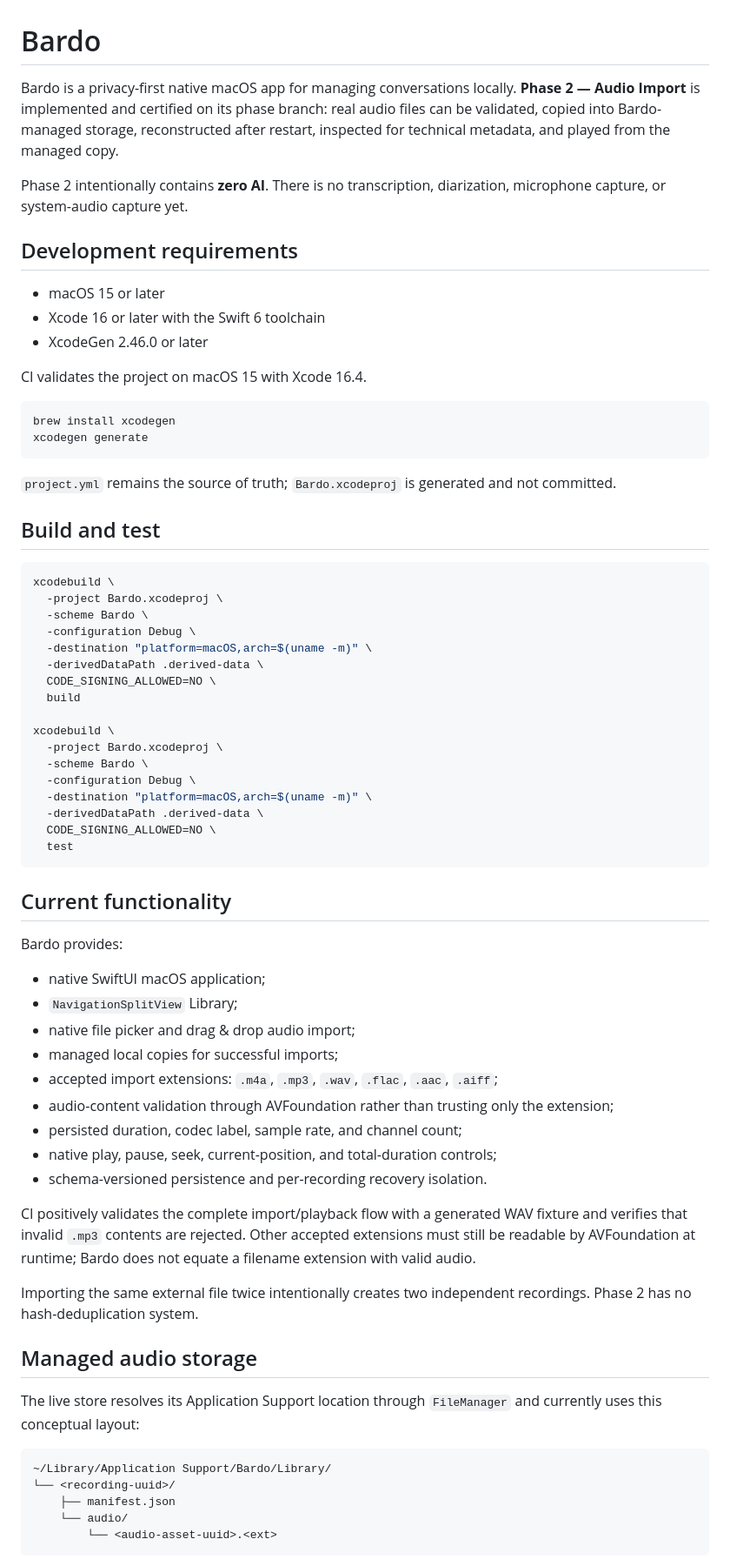
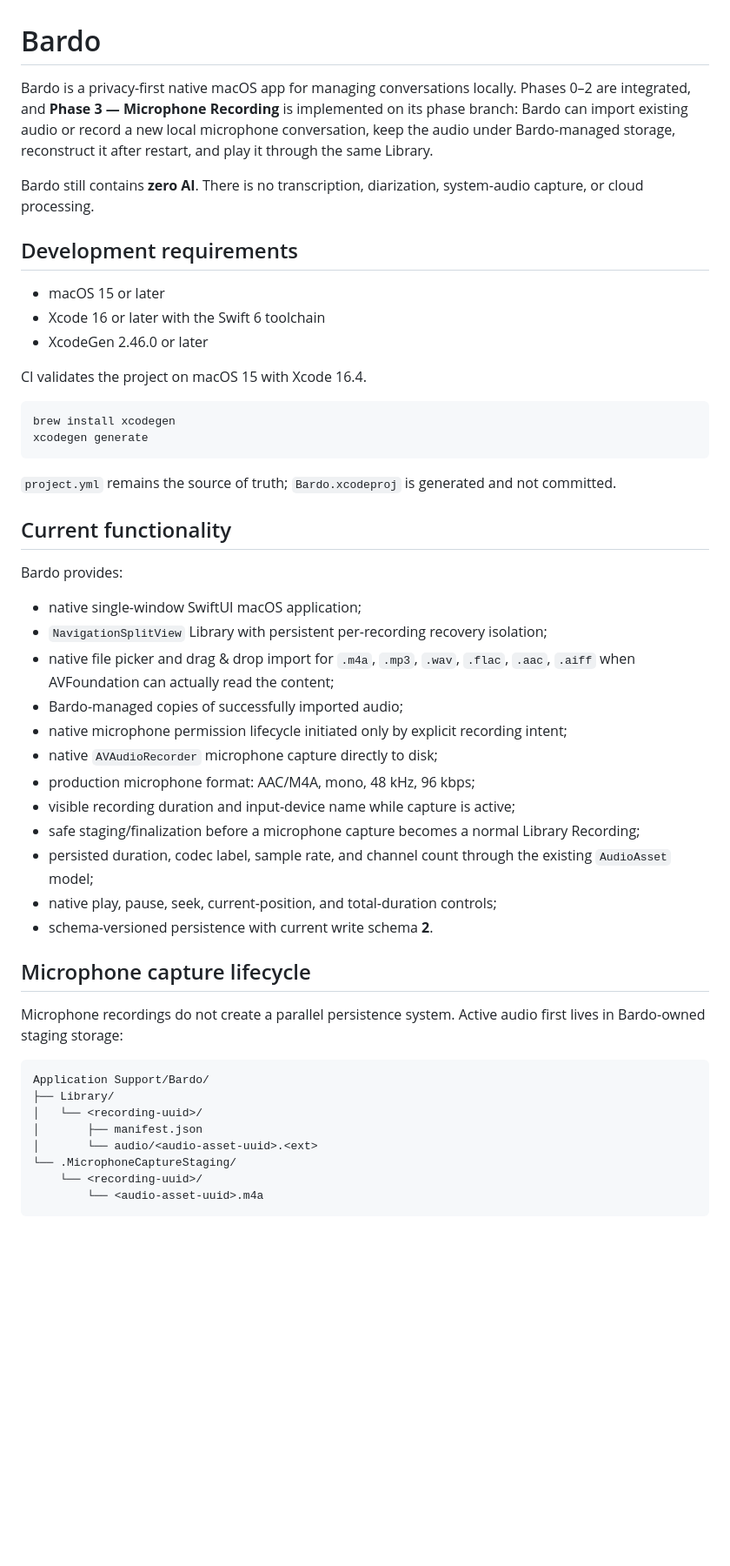
Before and after one commit to maxavend/bardo, a Markdown page: README.md, the part around one of its changes. Shown at 87% size. GitHub-like rendering; blank space fills up the shorter version.

````diff
--- a/README.md
+++ b/README.md
@@ -1,8 +1,8 @@
 # Bardo
 
-Bardo is a privacy-first native macOS app for managing conversations locally. **Phase 2 — Audio Import** is implemented and certified on its phase branch: real audio files can be validated, copied into Bardo-managed storage, reconstructed after restart, inspected for technical metadata, and played from the managed copy.
+Bardo is a privacy-first native macOS app for managing conversations locally. Phases 0–2 are integrated, and **Phase 3 — Microphone Recording** is implemented on its phase branch: Bardo can import existing audio or record a new local microphone conversation, keep the audio under Bardo-managed storage, reconstruct it after restart, and play it through the same Library.
 
-Phase 2 intentionally contains **zero AI**. There is no transcription, diarization, microphone capture, or system-audio capture yet.
+Bardo still contains **zero AI**. There is no transcription, diarization, system-audio capture, or cloud processing.
 
 ## Development requirements
 
@@ -19,55 +19,35 @@ xcodegen generate
 
 `project.yml` remains the source of truth; `Bardo.xcodeproj` is generated and not committed.
 
-## Build and test
-
-```sh
-xcodebuild \
-  -project Bardo.xcodeproj \
-  -scheme Bardo \
-  -configuration Debug \
-  -destination "platform=macOS,arch=$(uname -m)" \
-  -derivedDataPath .derived-data \
-  CODE_SIGNING_ALLOWED=NO \
-  build
-
-xcodebuild \
-  -project Bardo.xcodeproj \
-  -scheme Bardo \
-  -configuration Debug \
-  -destination "platform=macOS,arch=$(uname -m)" \
-  -derivedDataPath .derived-data \
-  CODE_SIGNING_ALLOWED=NO \
-  test
-```
-
 ## Current functionality
 
 Bardo provides:
 
-- native SwiftUI macOS application;
-- `NavigationSplitView` Library;
-- native file picker and drag & drop audio import;
-- managed local copies for successful imports;
-- accepted import extensions: `.m4a`, `.mp3`, `.wav`, `.flac`, `.aac`, `.aiff`;
-- audio-content validation through AVFoundation rather than trusting only the extension;
-- persisted duration, codec label, sample rate, and channel count;
+- native single-window SwiftUI macOS application;
+- `NavigationSplitView` Library with persistent per-recording recovery isolation;
+- native file picker and drag & drop import for `.m4a`, `.mp3`, `.wav`, `.flac`, `.aac`, `.aiff` when AVFoundation can actually read the content;
+- Bardo-managed copies of successfully imported audio;
+- native microphone permission lifecycle initiated only by explicit recording intent;
+- native `AVAudioRecorder` microphone capture directly to disk;
+- production microphone format: AAC/M4A, mono, 48 kHz, 96 kbps;
+- visible recording duration and input-device name while capture is active;
+- safe staging/finalization before a microphone capture becomes a normal Library Recording;
+- persisted duration, codec label, sample rate, and channel count through the existing `AudioAsset` model;
 - native play, pause, seek, current-position, and total-duration controls;
-- schema-versioned persistence and per-recording recovery isolation.
+- schema-versioned persistence with current write schema **2**.
 
-CI positively validates the complete import/playback flow with a generated WAV fixture and verifies that invalid `.mp3` contents are rejected. Other accepted extensions must still be readable by AVFoundation at runtime; Bardo does not equate a filename extension with valid audio.
+## Microphone capture lifecycle
 
-Importing the same external file twice intentionally creates two independent recordings. Phase 2 has no hash-deduplication system.
-
-## Managed audio storage
-
-The live store resolves its Application Support location through `FileManager` and currently uses this conceptual layout:
+Microphone recordings do not create a parallel persistence system. Active audio first lives in Bardo-owned staging storage:
 
 ```text
-~/Library/Application Support/Bardo/Library/
-└── <recording-uuid>/
-    ├── manifest.json
-    └── audio/
-        └── <audio-asset-uuid>.<ext>
+Application Support/Bardo/
+├── Library/
+│   └── <recording-uuid>/
+│       ├── manifest.json
+│       └── audio/<audio-asset-uuid>.<ext>
+└── .MicrophoneCaptureStaging/
+    └── <recording-uuid>/
+        └── <audio-asset-uuid>.m4a
 ```
 
````
Also changed, not shown: other parts of README.md (+33 -54 lines), PROJECT_STATE.md (+140 -134 lines).
